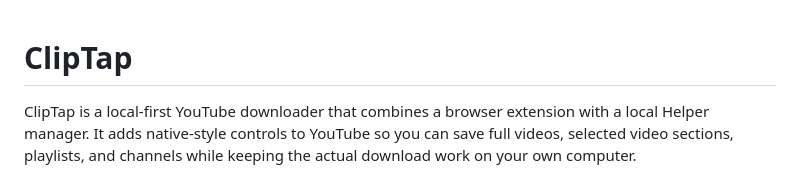
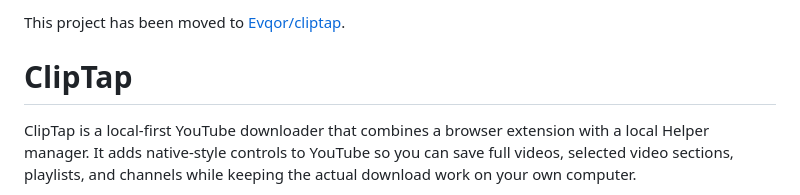
Before and after one commit to VELLUMCORE/cliptap, a Markdown page: README.md, the part around the change. GitHub-like rendering.

Commit message:
Update README to reflect project relocation

```diff
--- a/README.md
+++ b/README.md
@@ -1,3 +1,5 @@
+This project has been moved to [Evqor/cliptap](https://github.com/Evqor/cliptap).
+
 # ClipTap
 
 ClipTap is a local-first YouTube downloader that combines a browser extension with a local Helper manager. It adds native-style controls to YouTube so you can save full videos, selected video sections, playlists, and channels while keeping the actual download work on your own computer.
```
